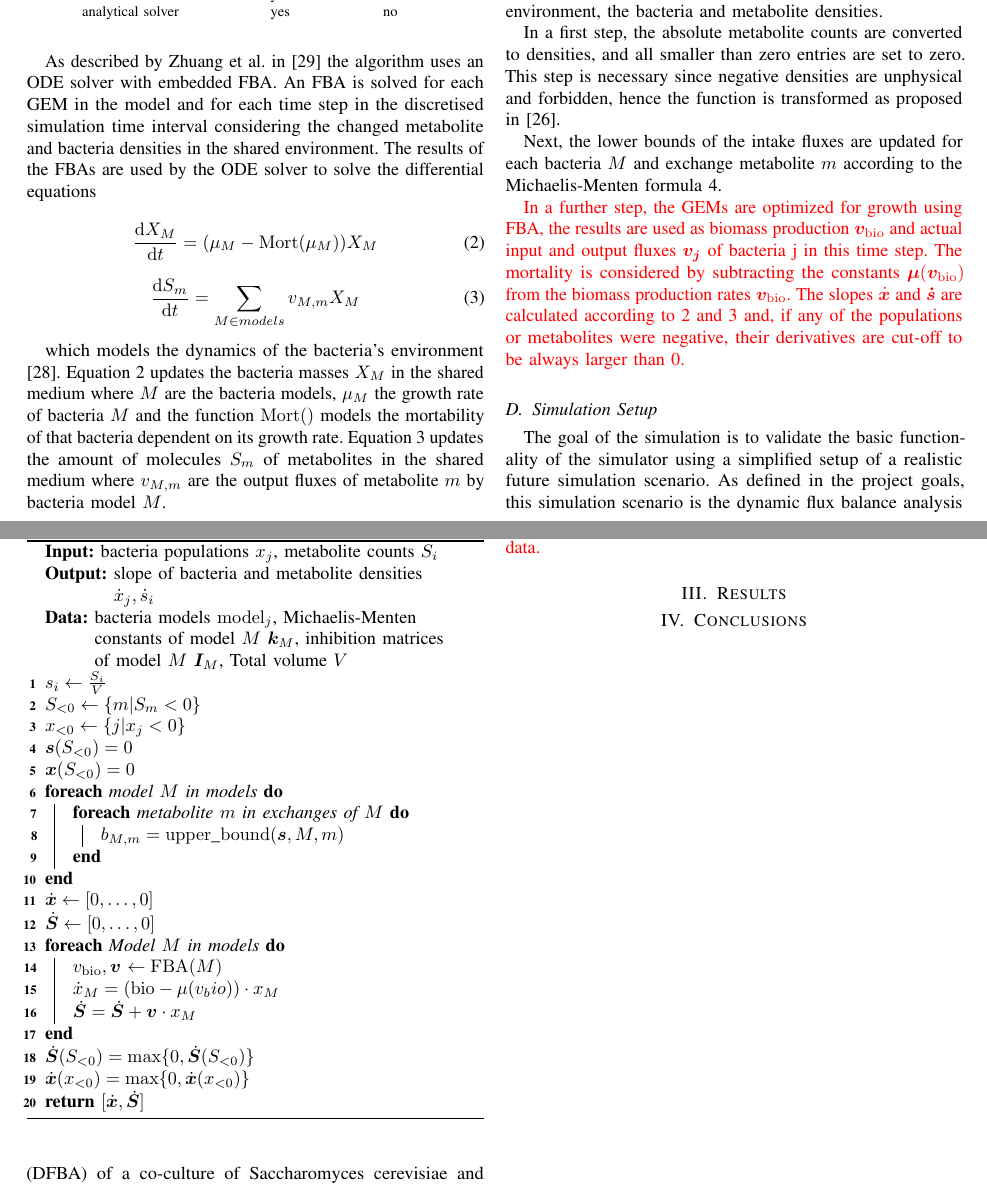
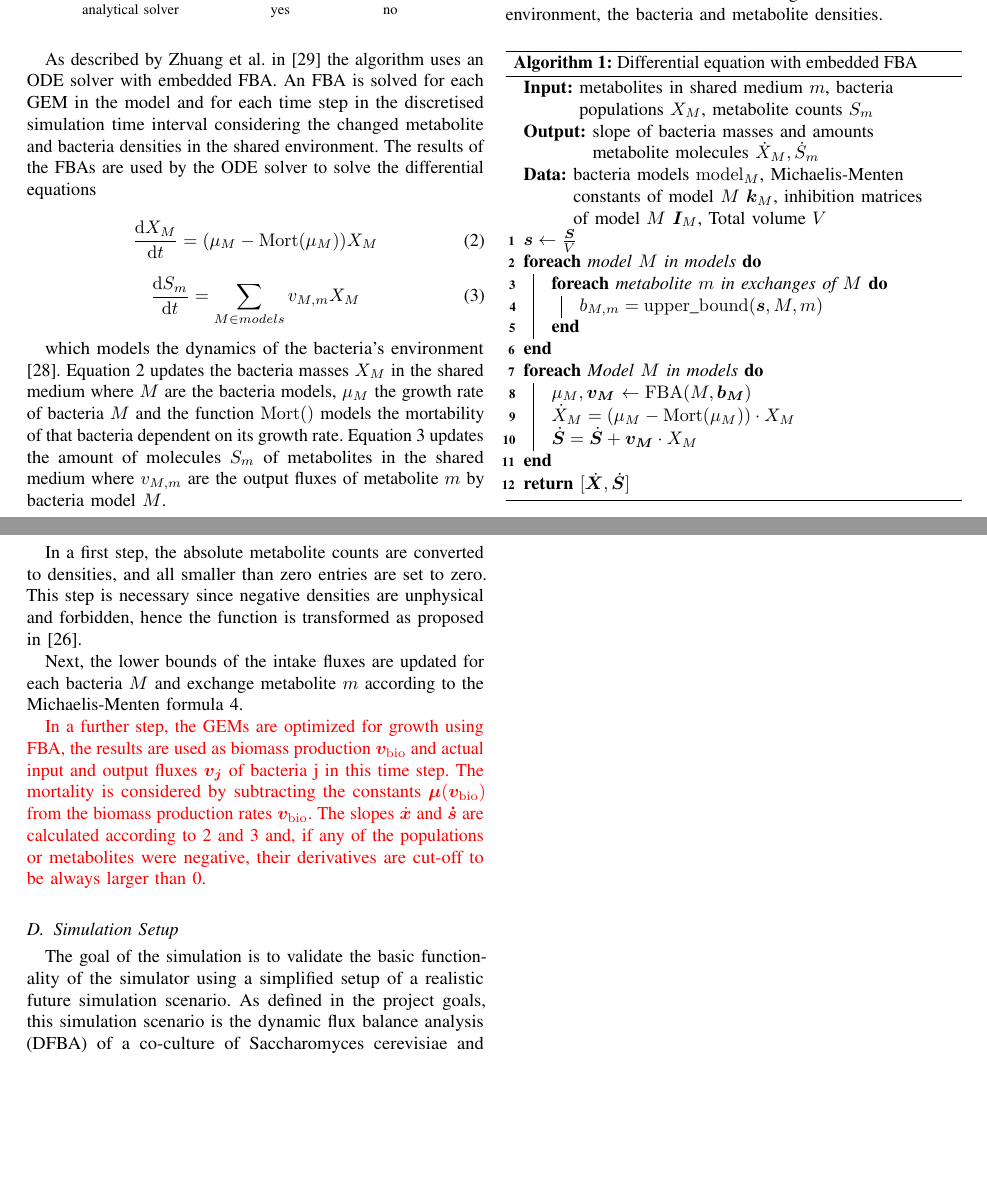
Before and after one commit to Doeme/ISB18, a LaTeX paper (final_project/final_report/final_report.tex, which reads final_project/final_report/chap_methods.tex): two parts of pages 3 and 4 of 6, joined at a grey line, cut so that both start at the same text, the shorter picture padded with empty space. Compiled offline with pdfLaTeX.

Commit message:
Changed algorithm to fit new variable/constants names and removed the suppression of negative values in X and S

```diff
--- a/final_project/final_report/chap_methods.tex
+++ b/final_project/final_report/chap_methods.tex
@@ -263,18 +263,11 @@ Furthermore a list of all exchange metabolites in the environment, the bacteria
 \begin{algorithm}
 	\DontPrintSemicolon
 	\def\model{\ensuremath{\mathrm{model}}}
-    \KwIn{bacteria populations $x_j$, metabolite counts $S_i$}
-    \KwOut{slope of bacteria and metabolite densities $\dot{x}_j, \dot{s}_i$}
-    \KwData{bacteria models $\model_j$, Michaelis-Menten constants of model $M$ $\v{k}_{M}$, inhibition matrices of model $M$  $\mat{I}_{M}$, Total volume $V$}
+    \KwIn{metabolites in shared medium $m$, bacteria populations $X_M$, metabolite counts $S_m$}
+    \KwOut{slope of bacteria masses and amounts metabolite molecules $\dot{X}_M, \dot{S}_m$}
+    \KwData{bacteria models $\model_M$, Michaelis-Menten constants of model $M$ $\v{k}_{M}$, inhibition matrices of model $M$  $\mat{I}_{M}$, Total volume $V$}
 
-    $s_i \KwAssign \frac{S_i}{V}$\;
-
-    $S_{<0} \KwAssign \{m | S_m < 0\}$\;
-    $x_{<0} \KwAssign \{j | x_j < 0\}$\;
-
-
-	$\v s(S_{<0}) = 0$\;
-	$\v x(S_{<0}) = 0$\;
+	$\v s \KwAssign \frac{\v S}{V}$\;
 
 	\ForEach{model $M$ in models}{
 		\ForEach{metabolite $m$ in exchanges of $M$}{
@@ -283,19 +276,17 @@ Furthermore a list of all exchange metabolites in the environment, the bacteria
 		}
 	}
 
-	$\dot{\v x} \KwAssign [0,\dotsc,0]$\;
-	$\dot{\v S} \KwAssign [0,\dotsc,0]$\;
+% 	$\dot{\v x} \KwAssign [0,\dotsc,0]$\;
+% 	$\dot{\v S} \KwAssign [0,\dotsc,0]$\;
 
     \ForEach{Model $M$ in models}{
-      $v_\bio, \bm{v}$ \KwAssign $\mathrm {FBA}(M)$\;
-      $\dot{x}_M = (\bio - \mu(v_bio)) \mul x_M$\;
-      $\dot{\v S} = \dot{\v S} + \v v \mul x_M$\;
+      $\mu_M, \v{v_M}$ \KwAssign $\mathrm{FBA}(M, \v{b_{M}})$\;
+      $\dot{X}_M = (\mu_M - \mathrm{Mort}(\mu_M)) \mul X_M$\;
+      $\dot{\v S} = \dot{\v S} + \v{v_M} \mul X_M$\;
     }
 
-	$\dot{\v S}(S_{<0}) = \max\{0,\dot{\v S}(S_{<0})\}$\;
-	$\dot{\v x}(x_{<0}) = \max\{0,\dot{\v x}(x_{<0})\}$\;
 
-    \Return{$[\dot{\v x},\dot{\v S}]$}
+    \Return{$[\dot{\v X},\dot{\v S}]$}
     \caption{Differential equation with embedded FBA}
     \label{alg:differential_equation_with_embedded_fba}
 \end{algorithm}
```
